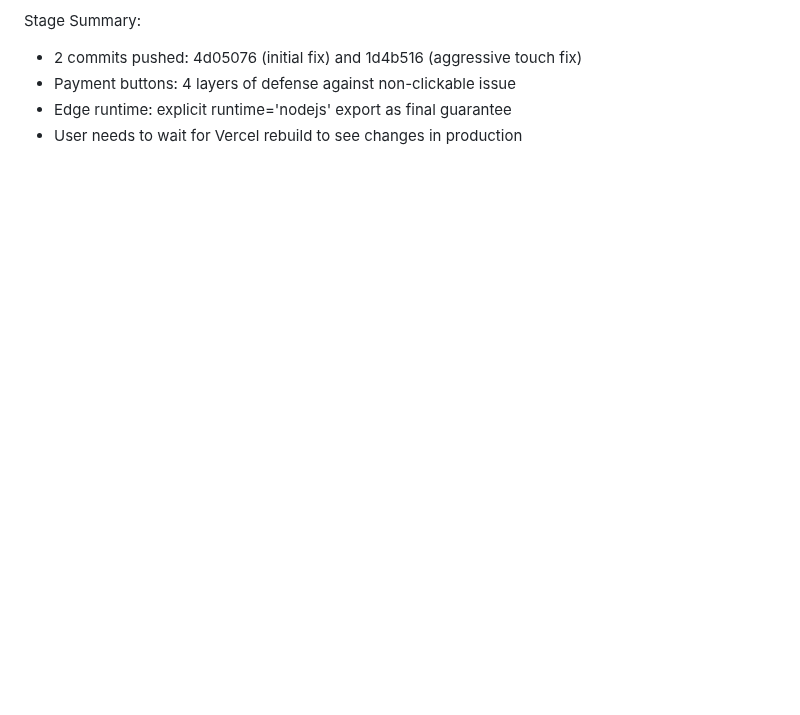
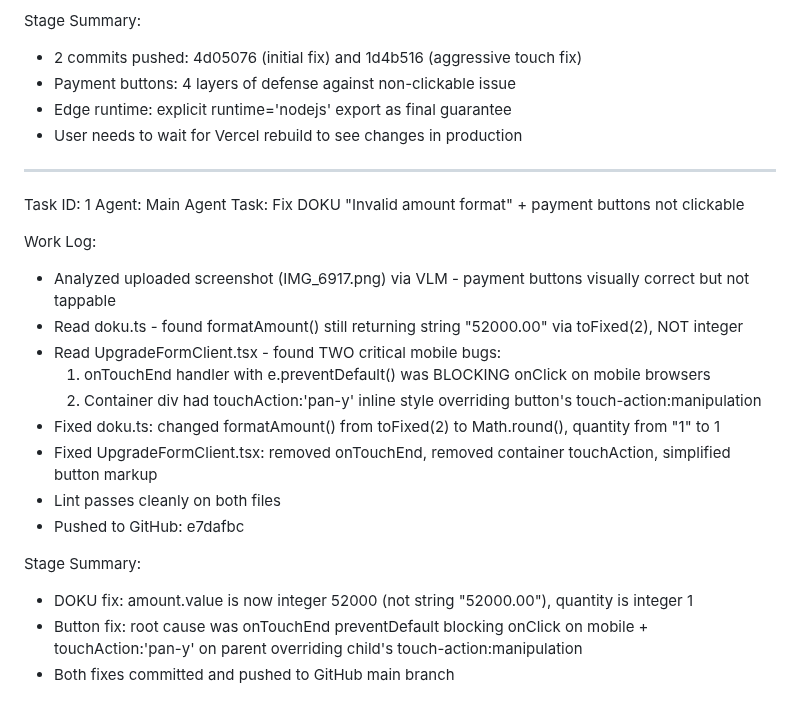
Before and after one commit to Risxyiee/Luxtrade, a Markdown page: worklog.md, the part around the change. Rendered like a GitHub page; blank space fills up the shorter version.

Commit message:
5828055b-f8d1-4c99-8c64-9f4bacb704c1

```diff
--- a/worklog.md
+++ b/worklog.md
@@ -1984,3 +1984,24 @@ Stage Summary:
 - Payment buttons: 4 layers of defense against non-clickable issue
 - Edge runtime: explicit runtime='nodejs' export as final guarantee
 - User needs to wait for Vercel rebuild to see changes in production
+
+---
+Task ID: 1
+Agent: Main Agent
+Task: Fix DOKU "Invalid amount format" + payment buttons not clickable
+
+Work Log:
+- Analyzed uploaded screenshot (IMG_6917.png) via VLM - payment buttons visually correct but not tappable
+- Read doku.ts - found formatAmount() still returning string "52000.00" via toFixed(2), NOT integer
+- Read UpgradeFormClient.tsx - found TWO critical mobile bugs:
+  1. onTouchEnd handler with e.preventDefault() was BLOCKING onClick on mobile browsers
+  2. Container div had touchAction:'pan-y' inline style overriding button's touch-action:manipulation
+- Fixed doku.ts: changed formatAmount() from toFixed(2) to Math.round(), quantity from "1" to 1
+- Fixed UpgradeFormClient.tsx: removed onTouchEnd, removed container touchAction, simplified button markup
+- Lint passes cleanly on both files
+- Pushed to GitHub: e7dafbc
+
+Stage Summary:
+- DOKU fix: amount.value is now integer 52000 (not string "52000.00"), quantity is integer 1
+- Button fix: root cause was onTouchEnd preventDefault blocking onClick on mobile + touchAction:'pan-y' on parent overriding child's touch-action:manipulation
+- Both fixes committed and pushed to GitHub main branch
```
